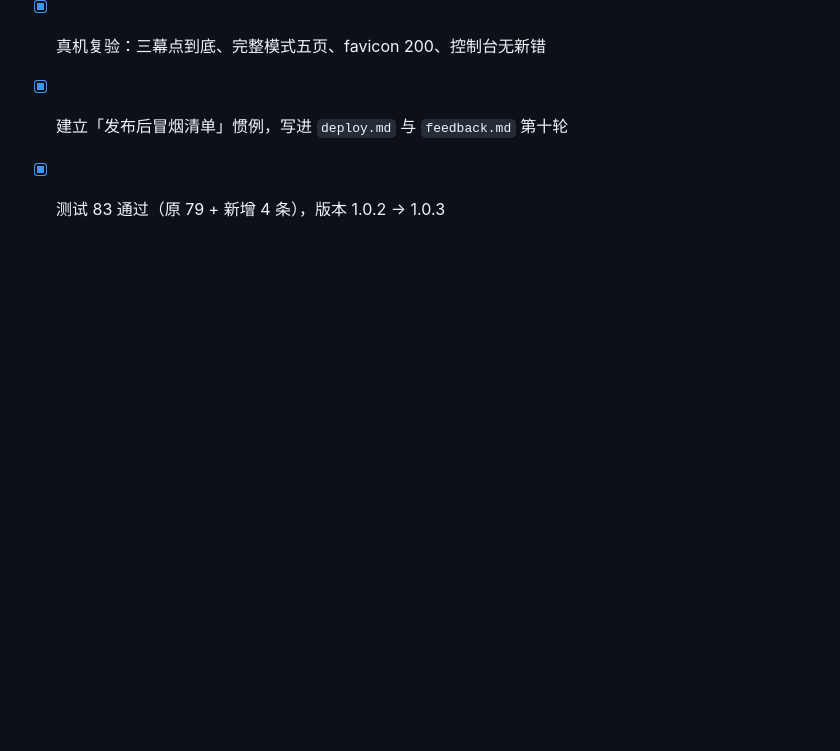
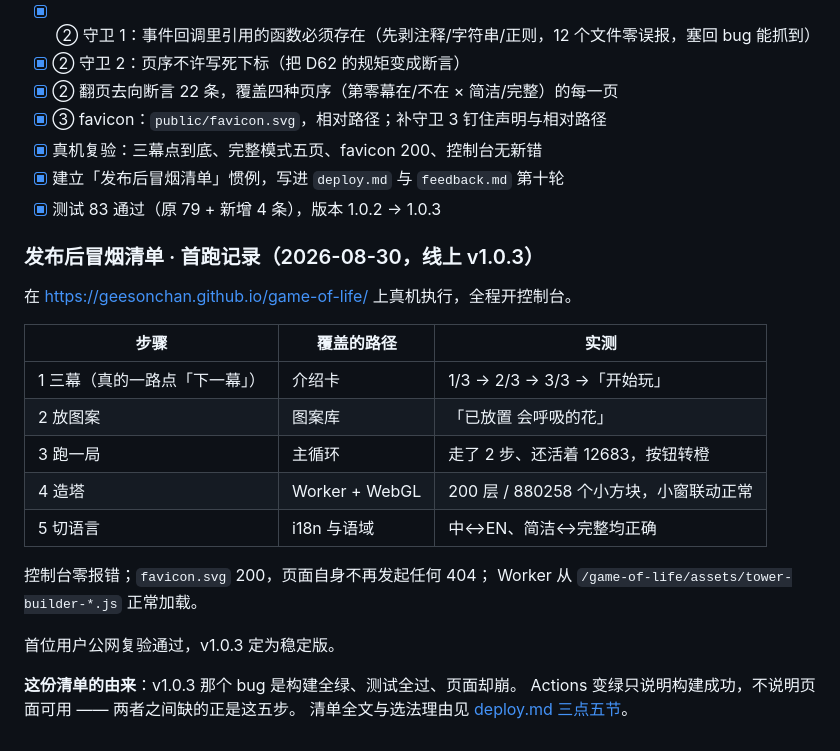
Before and after one commit to geesonchan/game-of-life, a Markdown page: docs/acceptance.md, the part around the change. GitHub-like rendering; blank space fills up the shorter version.

Commit message:
docs：冒烟清单首跑记录在案，v2 待办里的 Pages 部署结清
- acceptance.md 补首跑记录（2026-08-30，线上 v1.0.3）：五步各自覆盖的代码路径
  与实测值、控制台零报错、favicon 200、Worker 子路径解析正常；
  首位用户公网复验通过，v1.0.3 定为稳定版。
- retrospective.md 的 v2 待办把「GitHub Pages 部署」结清。这条待办当初预判对了
  两件事（base 路径、Worker 的 new URL 在子路径下的解析），没预判到第三件：
  构建全绿、测试全过，页面照样能崩。冒烟清单就是补这个缺口的。

Co-Authored-By: Claude Opus 5 <noreply@anthropic.com>

```diff
--- a/docs/acceptance.md
+++ b/docs/acceptance.md
@@ -400,3 +400,24 @@
 - [x] 真机复验：三幕点到底、完整模式五页、favicon 200、控制台无新错
 - [x] 建立「发布后冒烟清单」惯例，写进 `deploy.md` 与 `feedback.md` 第十轮
 - [x] 测试 83 通过（原 79 + 新增 4 条），版本 1.0.2 → 1.0.3
+
+### 发布后冒烟清单 · 首跑记录（2026-08-30，线上 v1.0.3）
+
+在 https://geesonchan.github.io/game-of-life/ 上真机执行，全程开控制台。
+
+| 步骤 | 覆盖的路径 | 实测 |
+| --- | --- | --- |
+| 1 三幕（真的一路点「下一幕」） | 介绍卡 | 1/3 → 2/3 → 3/3 →「开始玩」 |
+| 2 放图案 | 图案库 | 「已放置 会呼吸的花」 |
+| 3 跑一局 | 主循环 | 走了 2 步、还活着 12683，按钮转橙 |
+| 4 造塔 | Worker + WebGL | 200 层 / 880258 个小方块，小窗联动正常 |
+| 5 切语言 | i18n 与语域 | 中↔EN、简洁↔完整均正确 |
+
+控制台零报错；`favicon.svg` 200，页面自身不再发起任何 404；
+Worker 从 `/game-of-life/assets/tower-builder-*.js` 正常加载。
+
+首位用户公网复验通过，v1.0.3 定为稳定版。
+
+**这份清单的由来**：v1.0.3 那个 bug 是构建全绿、测试全过、页面却崩。
+Actions 变绿只说明构建成功，不说明页面可用 —— 两者之间缺的正是这五步。
+清单全文与选法理由见 [deploy.md 三点五节](deploy.md)。
```
Also changed, not shown: docs/retrospective.md (+1 -1 lines).
